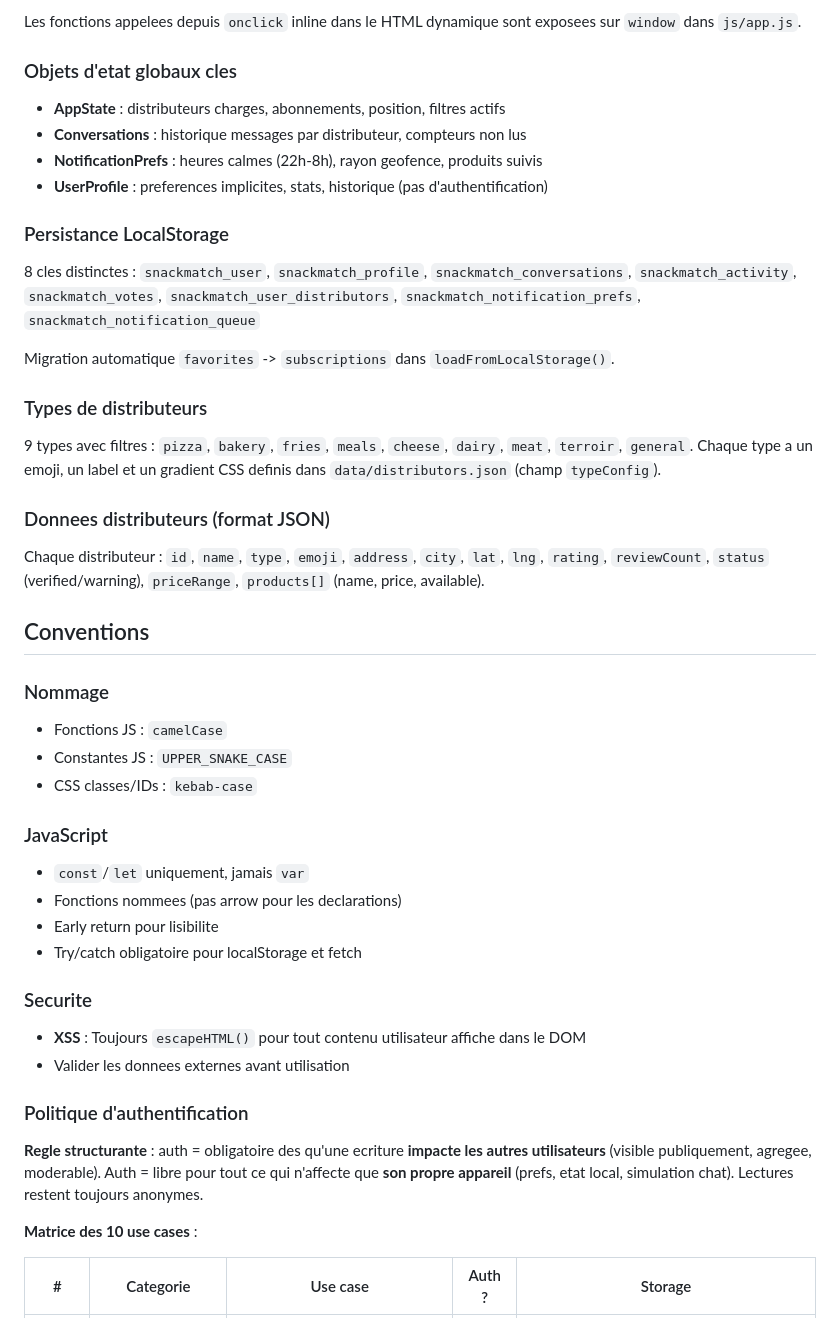
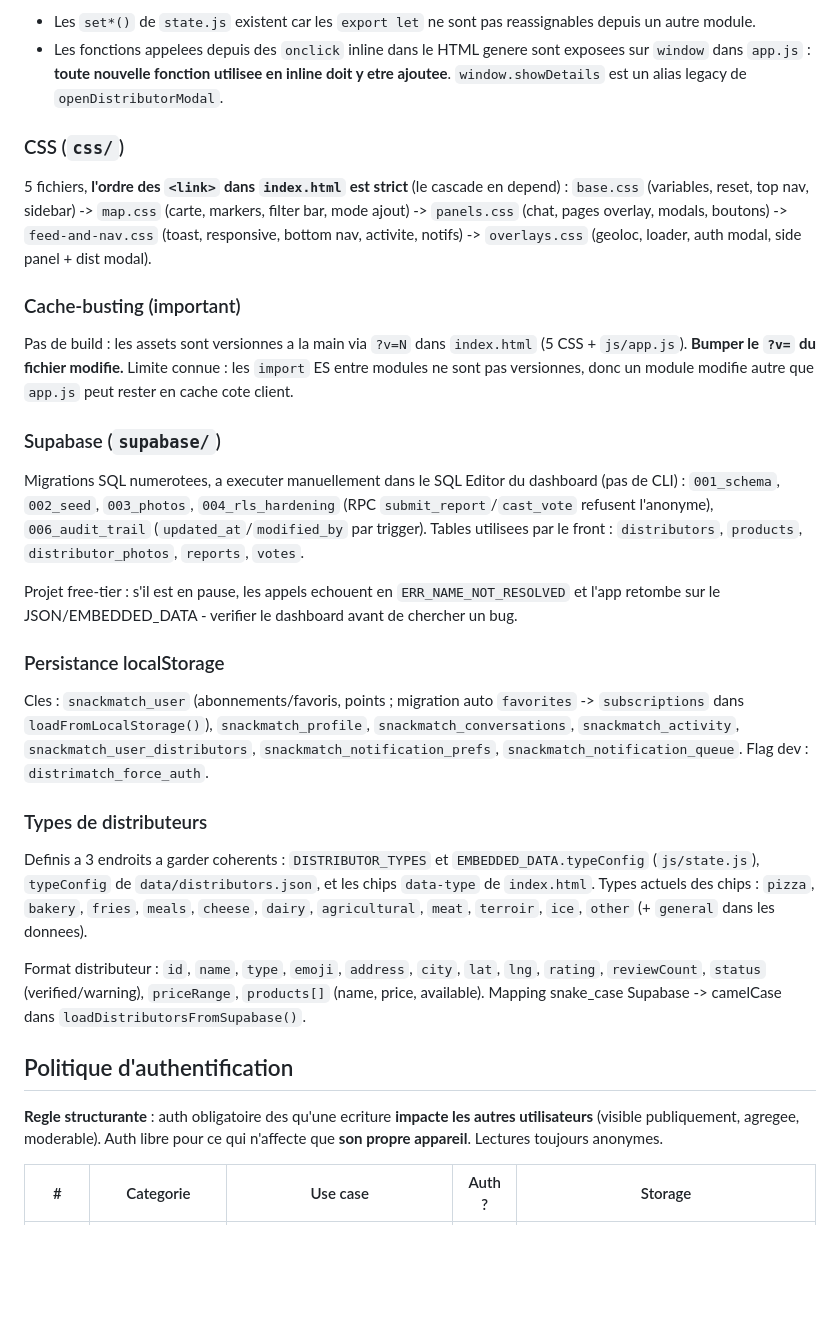
Before and after one commit to SKenea/DistriMatch, a Markdown page: CLAUDE.md, the part around one of its changes. Rendered like a GitHub page; blank space fills up the shorter version.

````diff
--- a/CLAUDE.md
+++ b/CLAUDE.md
@@ -45,50 +69,35 @@ js/add-distributor.js - Mode ajout distributeur (clic carte, formulaire, photos,
 ```
 
-Les fonctions appelees depuis `onclick` inline dans le HTML dynamique sont exposees sur `window` dans `js/app.js`.
+- Les `set*()` de `state.js` existent car les `export let` ne sont pas reassignables depuis un autre module.
+- Les fonctions appelees depuis des `onclick` inline dans le HTML genere sont exposees sur `window` dans `app.js` : **toute nouvelle fonction utilisee en inline doit y etre ajoutee**. `window.showDetails` est un alias legacy de `openDistributorModal`.
 
-### Objets d'etat globaux cles
+### CSS (`css/`)
 
-- **AppState** : distributeurs charges, abonnements, position, filtres actifs
-- **Conversations** : historique messages par distributeur, compteurs non lus
-- **NotificationPrefs** : heures calmes (22h-8h), rayon geofence, produits suivis
-- **UserProfile** : preferences implicites, stats, historique (pas d'authentification)
+5 fichiers, **l'ordre des `<link>` dans `index.html` est strict** (le cascade en depend) : `base.css` (variables, reset, top nav, sidebar) -> `map.css` (carte, markers, filter bar, mode ajout) -> `panels.css` (chat, pages overlay, modals, boutons) -> `feed-and-nav.css` (toast, responsive, bottom nav, activite, notifs) -> `overlays.css` (geoloc, loader, auth modal, side panel + dist modal).
 
-### Persistance LocalStorage
+### Cache-busting (important)
 
-8 cles distinctes : `snackmatch_user`, `snackmatch_profile`, `snackmatch_conversations`, `snackmatch_activity`, `snackmatch_votes`, `snackmatch_user_distributors`, `snackmatch_notification_prefs`, `snackmatch_notification_queue`
+Pas de build : les assets sont versionnes a la main via `?v=N` dans `index.html` (5 CSS + `js/app.js`). **Bumper le `?v=` du fichier modifie.** Limite connue : les `import` ES entre modules ne sont pas versionnes, donc un module modifie autre que `app.js` peut rester en cache cote client.
 
-Migration automatique `favorites` -> `subscriptions` dans `loadFromLocalStorage()`.
+### Supabase (`supabase/`)
+
+Migrations SQL numerotees, a executer manuellement dans le SQL Editor du dashboard (pas de CLI) : `001_schema`, `002_seed`, `003_photos`, `004_rls_hardening` (RPC `submit_report`/`cast_vote` refusent l'anonyme), `006_audit_trail` (`updated_at`/`modified_by` par trigger). Tables utilisees par le front : `distributors`, `products`, `distributor_photos`, `reports`, `votes`.
+
+Projet free-tier : s'il est en pause, les appels echouent en `ERR_NAME_NOT_RESOLVED` et l'app retombe sur le JSON/EMBEDDED_DATA - verifier le dashboard avant de chercher un bug.
+
+### Persistance localStorage
+
+Cles : `snackmatch_user` (abonnements/favoris, points ; migration auto `favorites` -> `subscriptions` dans `loadFromLocalStorage()`), `snackmatch_profile`, `snackmatch_conversations`, `snackmatch_activity`, `snackmatch_user_distributors`, `snackmatch_notification_prefs`, `snackmatch_notification_queue`. Flag dev : `distrimatch_force_auth`.
 
 ### Types de distributeurs
 
-9 types avec filtres : `pizza`, `bakery`, `fries`, `meals`, `cheese`, `dairy`, `meat`, `terroir`, `general`. Chaque type a un emoji, un label et un gradient CSS definis dans `data/distributors.json` (champ `typeConfig`).
+Definis a 3 endroits a garder coherents : `DISTRIBUTOR_TYPES` et `EMBEDDED_DATA.typeConfig` (`js/state.js`), `typeConfig` de `data/distributors.json`, et les chips `data-type` de `index.html`. Types actuels des chips : `pizza`, `bakery`, `fries`, `meals`, `cheese`, `dairy`, `agricultural`, `meat`, `terroir`, `ice`, `other` (+ `general` dans les donnees).
 
-### Donnees distributeurs (format JSON)
+Format distributeur : `id`, `name`, `type`, `emoji`, `address`, `city`, `lat`, `lng`, `rating`, `reviewCount`, `status` (verified/warning), `priceRange`, `products[]` (name, price, available). Mapping snake_case Supabase -> camelCase dans `loadDistributorsFromSupabase()`.
 
-Chaque distributeur : `id`, `name`, `type`, `emoji`, `address`, `city`, `lat`, `lng`, `rating`, `reviewCount`, `status` (verified/warning), `priceRange`, `products[]` (name, price, available).
+## Politique d'authentification
 
-## Conventions
-
-### Nommage
-- Fonctions JS : `camelCase`
-- Constantes JS : `UPPER_SNAKE_CASE`
-- CSS classes/IDs : `kebab-case`
-
-### JavaScript
-- `const`/`let` uniquement, jamais `var`
-- Fonctions nommees (pas arrow pour les declarations)
-- Early return pour lisibilite
-- Try/catch obligatoire pour localStorage et fetch
-
-### Securite
-- **XSS** : Toujours `escapeHTML()` pour tout contenu utilisateur affiche dans le DOM
-- Valider les donnees externes avant utilisation
-
-### Politique d'authentification
-
-**Regle structurante** : auth = obligatoire des qu'une ecriture **impacte les autres utilisateurs** (visible publiquement, agregee, moderable). Auth = libre pour tout ce qui n'affecte que **son propre appareil** (prefs, etat local, simulation chat). Lectures restent toujours anonymes.
-
-**Matrice des 10 use cases** :
+**Regle structurante** : auth obligatoire des qu'une ecriture **impacte les autres utilisateurs** (visible publiquement, agregee, moderable). Auth libre pour ce qui n'affecte que **son propre appareil**. Lectures toujours anonymes.
 
 | # | Categorie | Use case | Auth ? | Storage |
 |---|---|---|:-:|---|
````
Also changed, not shown: other parts of CLAUDE.md (+69 -61 lines).
